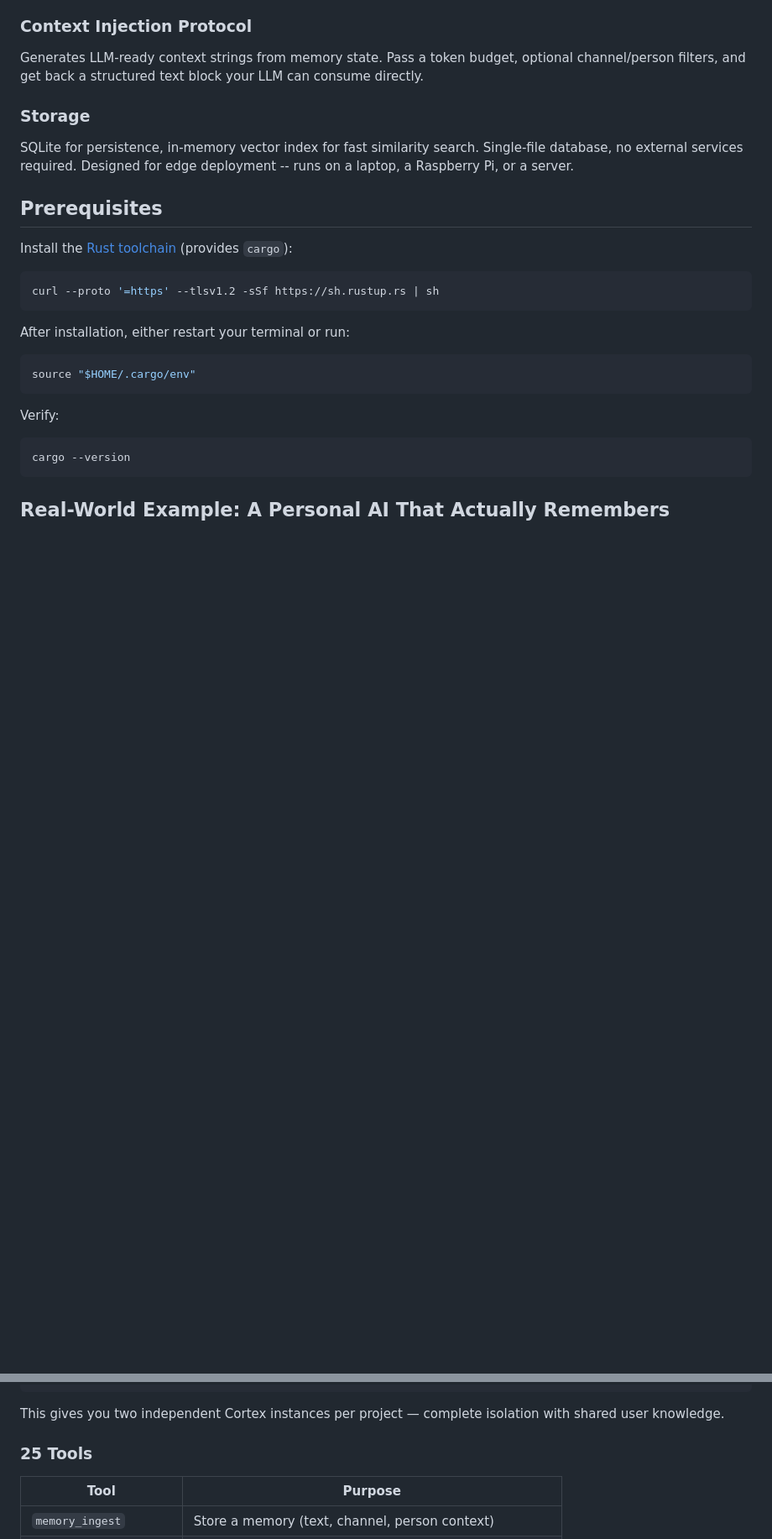
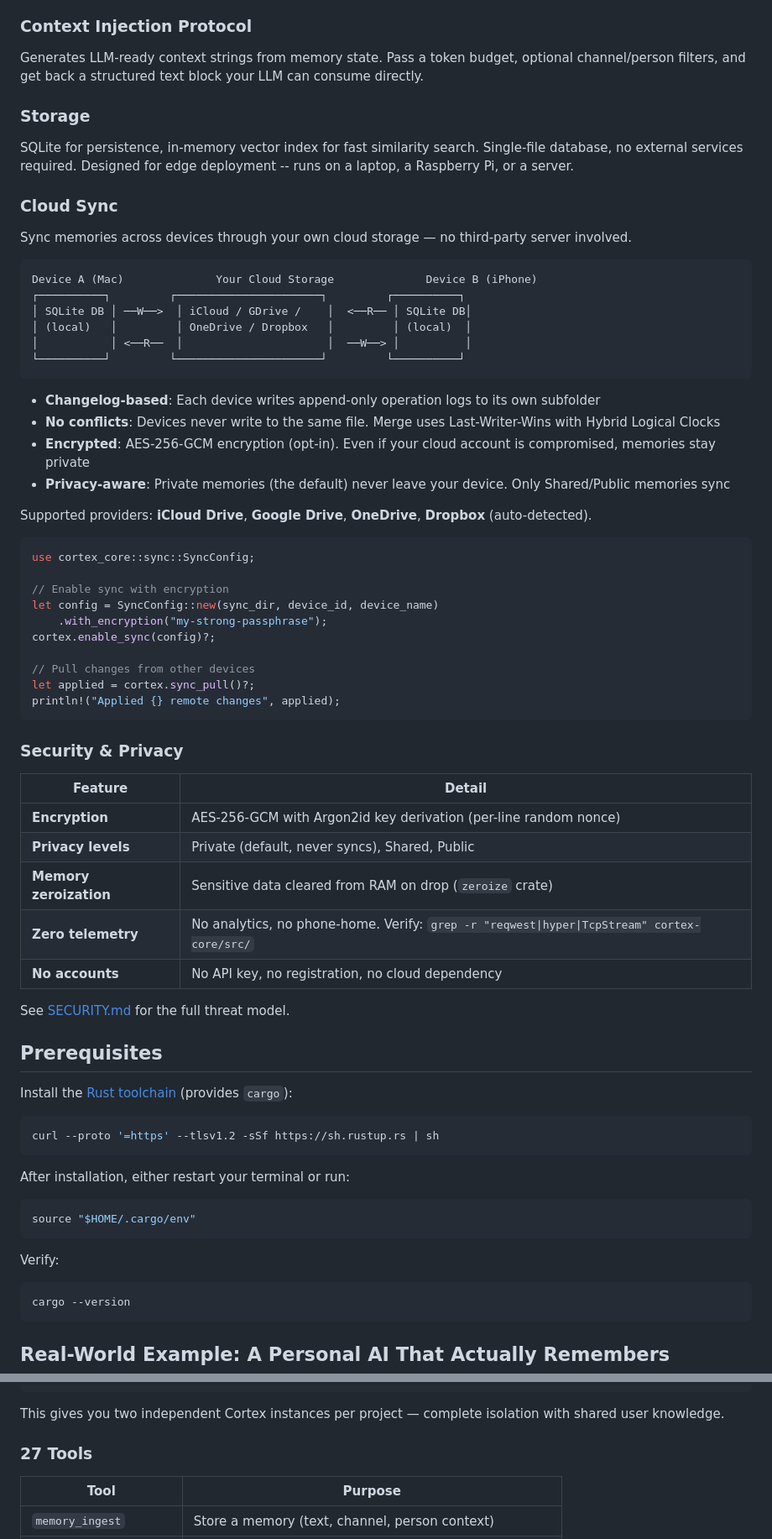
Before and after one commit to gambletan/cortex, a Markdown page: README.md, 2 parts joined by grey strips. Shown at 84% size. Rendered like a GitHub page; blank space fills up the shorter version.

````diff
--- a/README.md
+++ b/README.md
@@ -117,6 +117,51 @@ Generates LLM-ready context strings from memory state. Pass a token budget, opti
 
 ### Storage
 SQLite for persistence, in-memory vector index for fast similarity search. Single-file database, no external services required. Designed for edge deployment -- runs on a laptop, a Raspberry Pi, or a server.
+
+### Cloud Sync
+
+Sync memories across devices through your own cloud storage — no third-party server involved.
+
+```
+Device A (Mac)              Your Cloud Storage              Device B (iPhone)
+┌──────────┐         ┌──────────────────────┐         ┌──────────┐
+│ SQLite DB │ ──W──>  │ iCloud / GDrive /    │  <──R── │ SQLite DB│
+│ (local)   │         │ OneDrive / Dropbox   │         │ (local)  │
+│           │ <──R──  │                      │  ──W──> │          │
+└──────────┘         └──────────────────────┘         └──────────┘
+```
+
+- **Changelog-based**: Each device writes append-only operation logs to its own subfolder
+- **No conflicts**: Devices never write to the same file. Merge uses Last-Writer-Wins with Hybrid Logical Clocks
+- **Encrypted**: AES-256-GCM encryption (opt-in). Even if your cloud account is compromised, memories stay private
+- **Privacy-aware**: Private memories (the default) never leave your device. Only Shared/Public memories sync
+
+Supported providers: **iCloud Drive**, **Google Drive**, **OneDrive**, **Dropbox** (auto-detected).
+
+```rust
+use cortex_core::sync::SyncConfig;
+
+// Enable sync with encryption
+let config = SyncConfig::new(sync_dir, device_id, device_name)
+    .with_encryption("my-strong-passphrase");
+cortex.enable_sync(config)?;
+
+// Pull changes from other devices
+let applied = cortex.sync_pull()?;
+println!("Applied {} remote changes", applied);
+```
+
+### Security & Privacy
+
+| Feature | Detail |
+|---------|--------|
+| **Encryption** | AES-256-GCM with Argon2id key derivation (per-line random nonce) |
+| **Privacy levels** | Private (default, never syncs), Shared, Public |
+| **Memory zeroization** | Sensitive data cleared from RAM on drop (`zeroize` crate) |
+| **Zero telemetry** | No analytics, no phone-home. Verify: `grep -r "reqwest\|hyper\|TcpStream" cortex-core/src/` |
+| **No accounts** | No API key, no registration, no cloud dependency |
+
+See [SECURITY.md](SECURITY.md) for the full threat model.
 
 ## Prerequisites
 
@@ -425,7 +470,7 @@ Two Cortex MCP servers: `cortex-project` (project DB) and `cortex-global` (globa
 
 This gives you two independent Cortex instances per project — complete isolation with shared user knowledge.
 
-### 25 Tools
+### 27 Tools
 
 | Tool | Purpose |
 |------|---------|
````
Also changed, not shown: other parts of README.md (+5 -1 lines), README_CN.md (+47 -1 lines).
